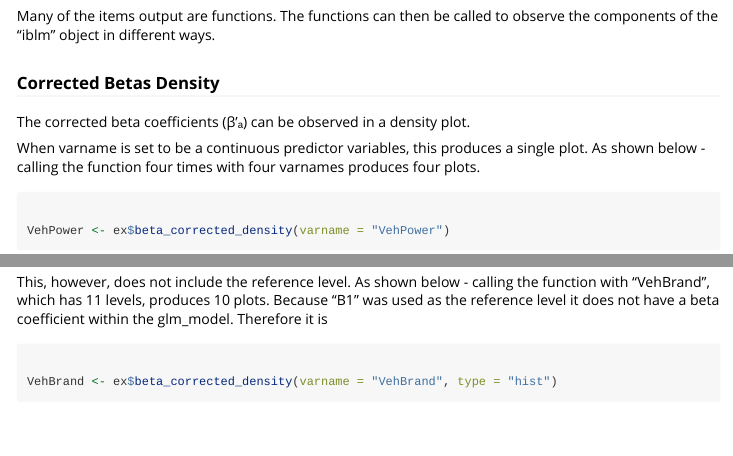
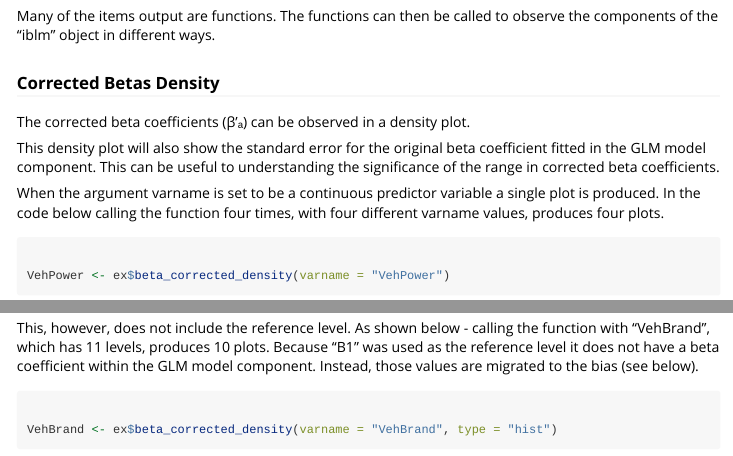
Before and after one commit to paulbeardactuarial/iblm-vignette, an R Markdown document (IBLM_vignette.Rmd): the page in a window 1100 px wide, from 3200 px down, and a second part further down, joined at a grey line. Rendered offline with R 4.5, knitr and Pandoc, with nearby package versions; some code elsewhere in the file could not run offline.

Commit message:
more dev

````diff
--- a/IBLM_vignette.Rmd
+++ b/IBLM_vignette.Rmd
@@ -220,9 +220,14 @@ to observe the components of the "iblm" object in different ways.
 
 The corrected beta coefficients (β'ₐ) can be observed in a density plot.
 
-When varname is set to be a continuous predictor variables, this
-produces a single plot. As shown below - calling the function four times
-with four varnames produces four plots.
+This density plot will also show the standard error for the original
+beta coefficient fitted in the GLM model component. This can be useful
+to understanding the significance of the range in corrected beta
+coefficients.
+
+When the argument varname is set to be a continuous predictor variable a
+single plot is produced. In the code below calling the function four
+times, with four different varname values, produces four plots.
 
 ```{r explain-beta_correct_density-cont}
 
@@ -242,7 +247,8 @@ produced for each separate level of that categorical variable.
 This, however, does not include the reference level. As shown below -
 calling the function with "VehBrand", which has 11 levels, produces 10
 plots. Because "B1" was used as the reference level it does not have a
-beta coefficient within the glm_model. Therefore it is
+beta coefficient within the GLM model component. Instead, those values
+are migrated to the bias (see below).
 
 ```{r explain-beta_correct_density-cat}
 
````
Also changed, not shown: IBLM_vignette.html, IBLM_vignette.Rmd (4 more changed lines).
